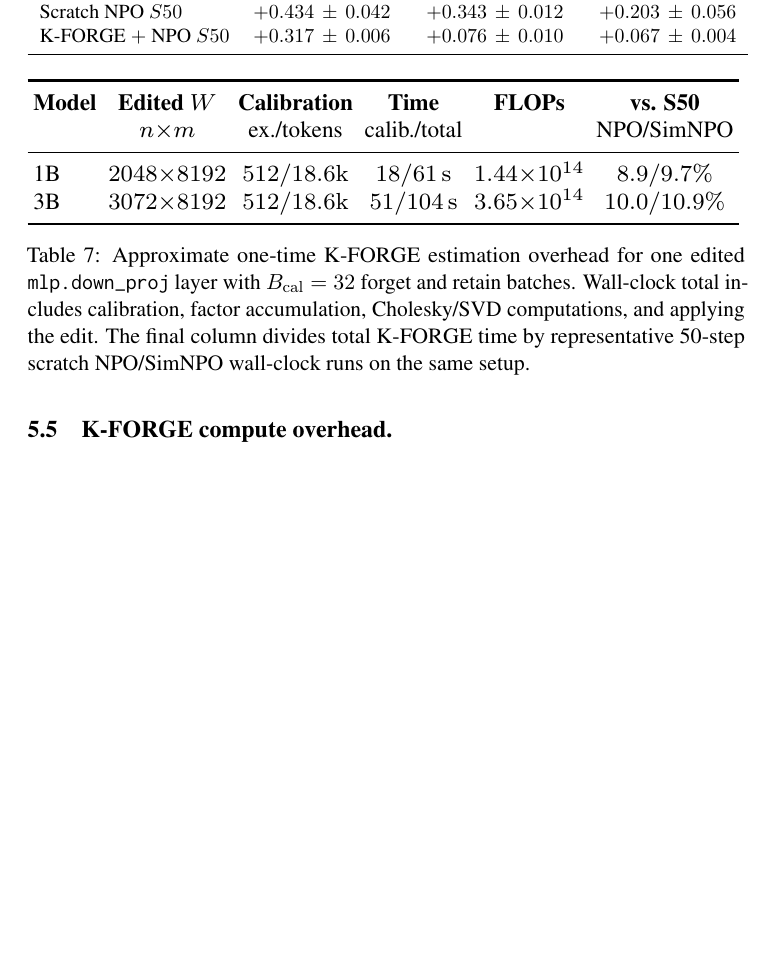
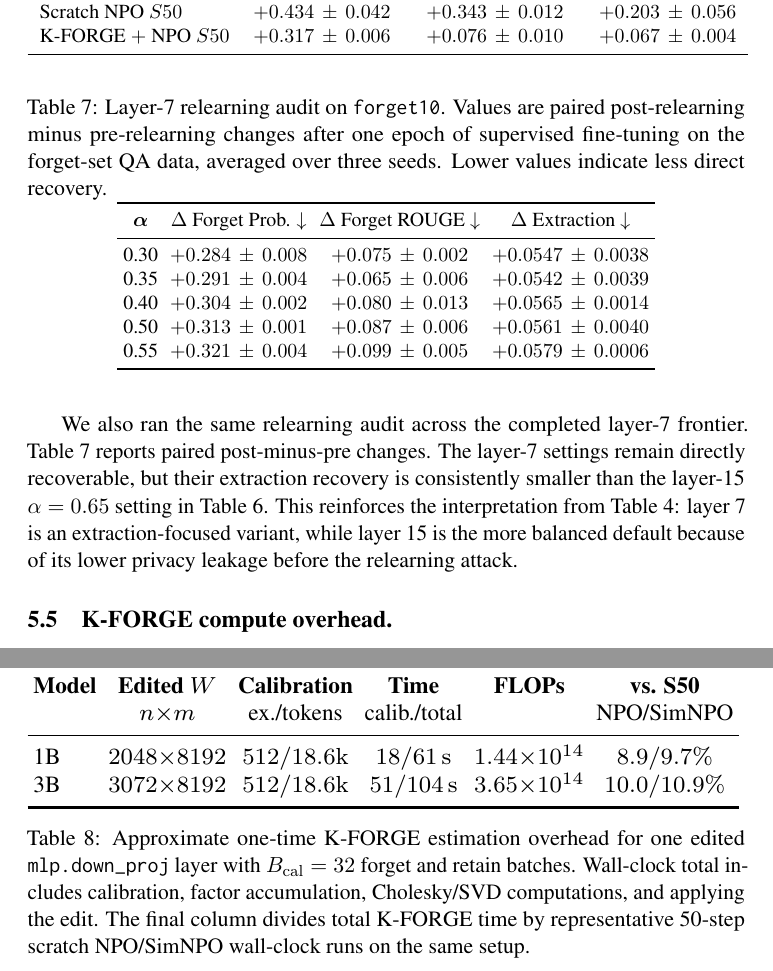
Before and after one commit to etomoscow/kron_unlearn, a LaTeX paper (main.tex): part of page 14 of 20 before the commit and two parts of pages 14 and 15 of 21 after it, the two joined at a grey line, cut so that both start at the same text, the shorter picture padded with empty space. Compiled offline with pdfLaTeX; a LaTeX package or settings file that is missing is left out.

Commit message:
Add layer7 relearning audit results

```diff
--- a/main.tex
+++ b/main.tex
@@ -577,6 +577,27 @@ K-FORGE $+$ NPO $S50$ & $+0.317\,\pm\,0.006$ & $+0.076\,\pm\,0.010$ & $+0.067\,\
 \end{tabular}
 \end{table}
 
+We also ran the same relearning audit across the completed layer-7 frontier. Table~\ref{tab:layer7_relearn_frontier} reports paired post-minus-pre changes. The layer-7 settings remain directly recoverable, but their extraction recovery is consistently smaller than the layer-15 $\alpha=0.65$ setting in Table~\ref{tab:relearn_audit}. This reinforces the interpretation from Table~\ref{tab:layer7_frontier_review}: layer 7 is an extraction-focused variant, while layer 15 is the more balanced default because of its lower privacy leakage before the relearning attack.
+
+\begin{table}[t]
+\centering
+\small
+\setlength{\tabcolsep}{3pt}
+\caption{Layer-7 relearning audit on \texttt{forget10}. Values are paired post-relearning minus pre-relearning changes after one epoch of supervised fine-tuning on the forget-set QA data, averaged over three seeds. Lower values indicate less direct recovery.}
+\label{tab:layer7_relearn_frontier}
+\begin{tabular}{cccc}
+\toprule
+$\boldsymbol{\alpha}$ & $\Delta$ Forget Prob. $\downarrow$ & $\Delta$ Forget ROUGE $\downarrow$ & $\Delta$ Extraction $\downarrow$ \\
+\midrule
+0.30 & $+0.284\,\pm\,0.008$ & $+0.075\,\pm\,0.002$ & $+0.0547\,\pm\,0.0038$ \\
+0.35 & $+0.291\,\pm\,0.004$ & $+0.065\,\pm\,0.006$ & $+0.0542\,\pm\,0.0039$ \\
+0.40 & $+0.304\,\pm\,0.002$ & $+0.080\,\pm\,0.013$ & $+0.0565\,\pm\,0.0014$ \\
+0.50 & $+0.313\,\pm\,0.001$ & $+0.087\,\pm\,0.006$ & $+0.0561\,\pm\,0.0040$ \\
+0.55 & $+0.321\,\pm\,0.004$ & $+0.099\,\pm\,0.005$ & $+0.0579\,\pm\,0.0006$ \\
+\bottomrule
+\end{tabular}
+\end{table}
+
 \subsection{K-FORGE compute overhead.}
 The proposed method poses additional computation overhead due to the need for gradient collection on the calibration data, which we study and discuss in this section.
 
```
